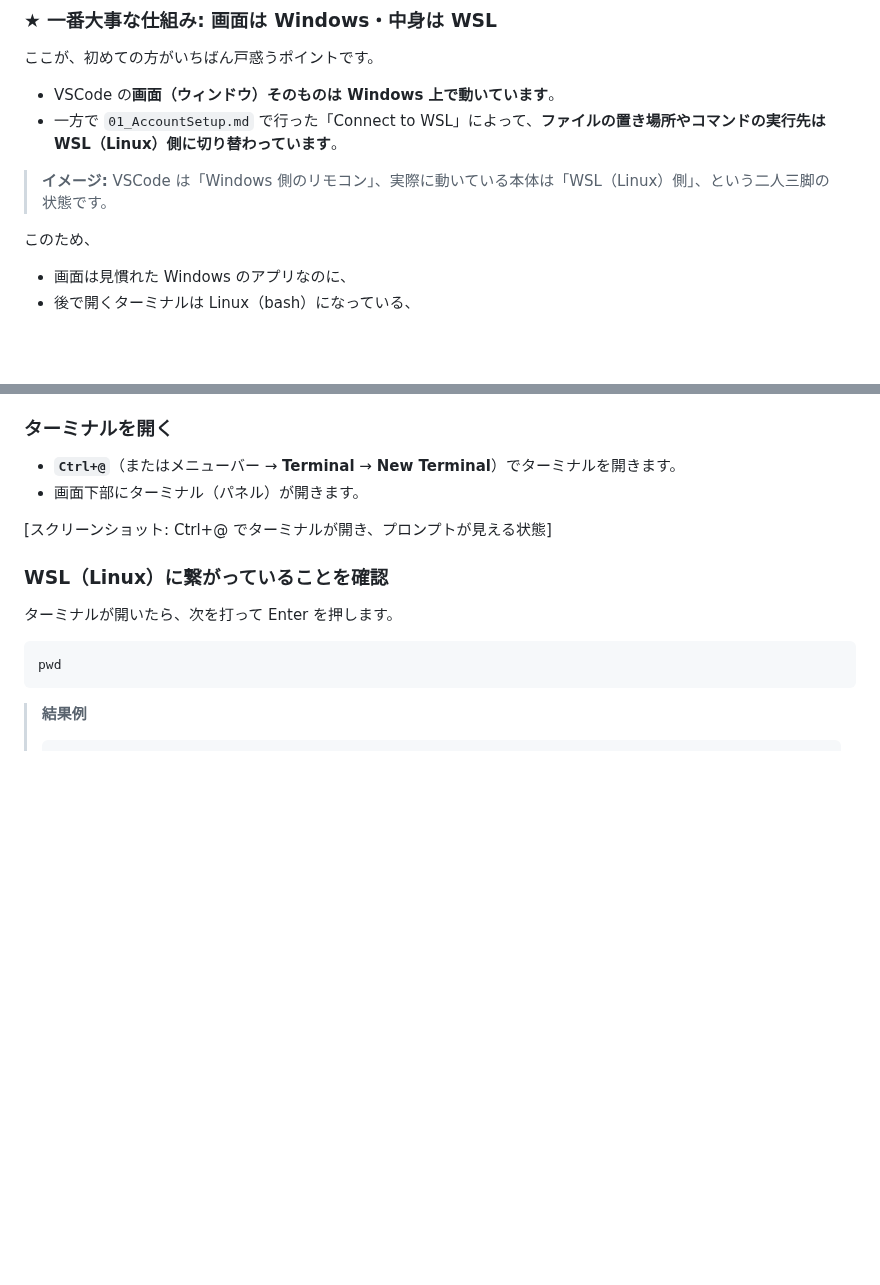
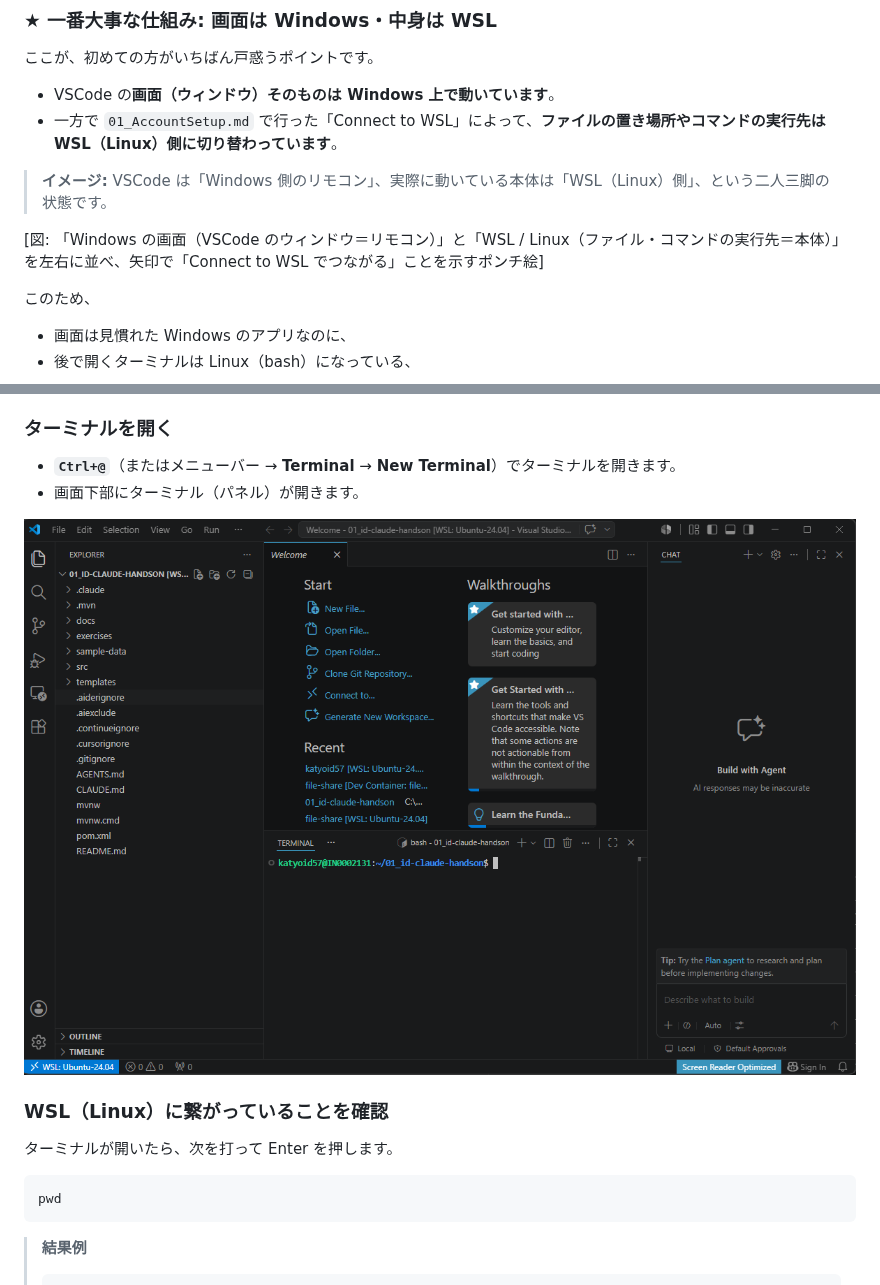
Before and after one commit to katyoid57/file-share, a Markdown page: 02_VSCodeBasics.md, 2 parts joined by grey strips. Drawn GitHub-style; pictures changed too: images/terminal.png (added); blank space fills up the shorter version.

```diff
--- a/02_VSCodeBasics.md
+++ b/02_VSCodeBasics.md
@@ -56,6 +56,8 @@ VSCode はファイルを1つずつ開くだけでなく、**作業フォルダ
 
 > **イメージ:** VSCode は「Windows 側のリモコン」、実際に動いている本体は「WSL（Linux）側」、という二人三脚の状態です。
 
+[図: 「Windows の画面（VSCode のウィンドウ＝リモコン）」と「WSL / Linux（ファイル・コマンドの実行先＝本体）」を左右に並べ、矢印で「Connect to WSL でつながる」ことを示すポンチ絵]
+
 このため、
 
 - 画面は見慣れた Windows のアプリなのに、
@@ -126,7 +130,7 @@ VSCode の機能は数が多く、メニューのどこにあるか探すのは
 - **`Ctrl+@`**（またはメニューバー → **Terminal** → **New Terminal**）でターミナルを開きます。
 - 画面下部にターミナル（パネル）が開きます。
 
-[スクリーンショット: Ctrl+@ でターミナルが開き、プロンプトが見える状態]
+![Ctrl+@ でターミナル（パネル）が開いた状態。下部に WSL の bash プロンプトが見える](images/terminal.png)
 
 ### WSL（Linux）に繋がっていることを確認
 
```
Also changed, not shown: other parts of 02_VSCodeBasics.md (+6 -2 lines), images/commandpallette.png (added), images/explorer.png (added).
